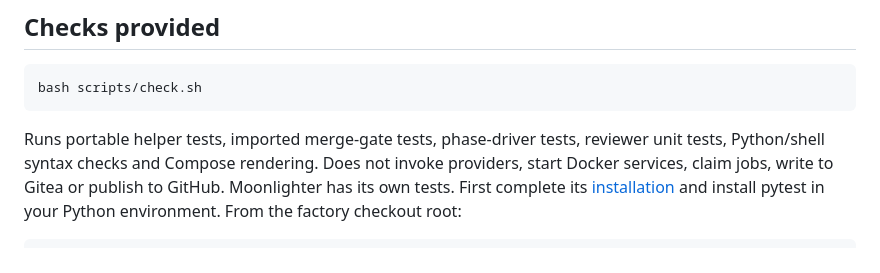
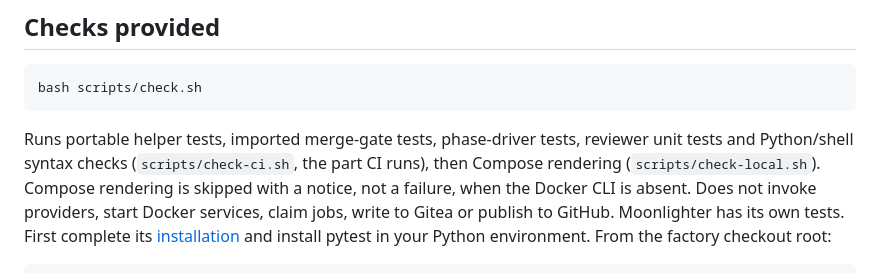
Before and after one commit to CraigThomasParsons/TheGiteaCodeFactory, a Markdown page: docs/operations.md, the part around the change. GitHub-like rendering.

Commit message:
docs: describe the check-ci/check-local split in operations.md
Compose rendering is now skipped when Docker is absent; say so.

Co-Authored-By: Claude Opus 5.5 <noreply@anthropic.com>

````diff
--- a/docs/operations.md
+++ b/docs/operations.md
@@ -54,7 +54,9 @@ bash scripts/check.sh
 ```
 
 Runs portable helper tests, imported merge-gate tests, phase-driver tests, reviewer
-unit tests, Python/shell syntax checks and Compose rendering. Does not invoke
+unit tests and Python/shell syntax checks (`scripts/check-ci.sh`, the part CI
+runs), then Compose rendering (`scripts/check-local.sh`). Compose rendering is
+skipped with a notice, not a failure, when the Docker CLI is absent. Does not invoke
 providers, start Docker services, claim jobs, write to Gitea or publish to GitHub.
 Moonlighter has its own tests. First complete its [installation](../moonlighter/README.md#install)
 and install pytest in your Python environment. From the factory checkout root:
````
